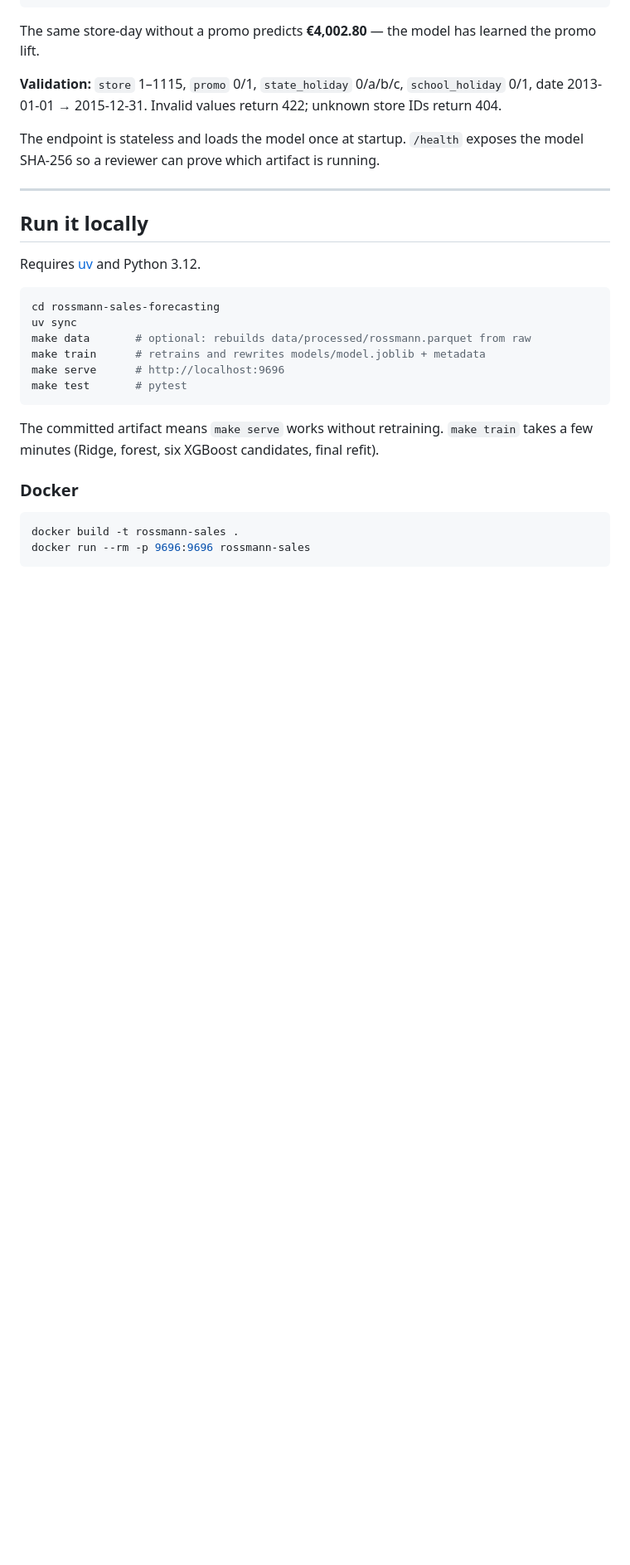
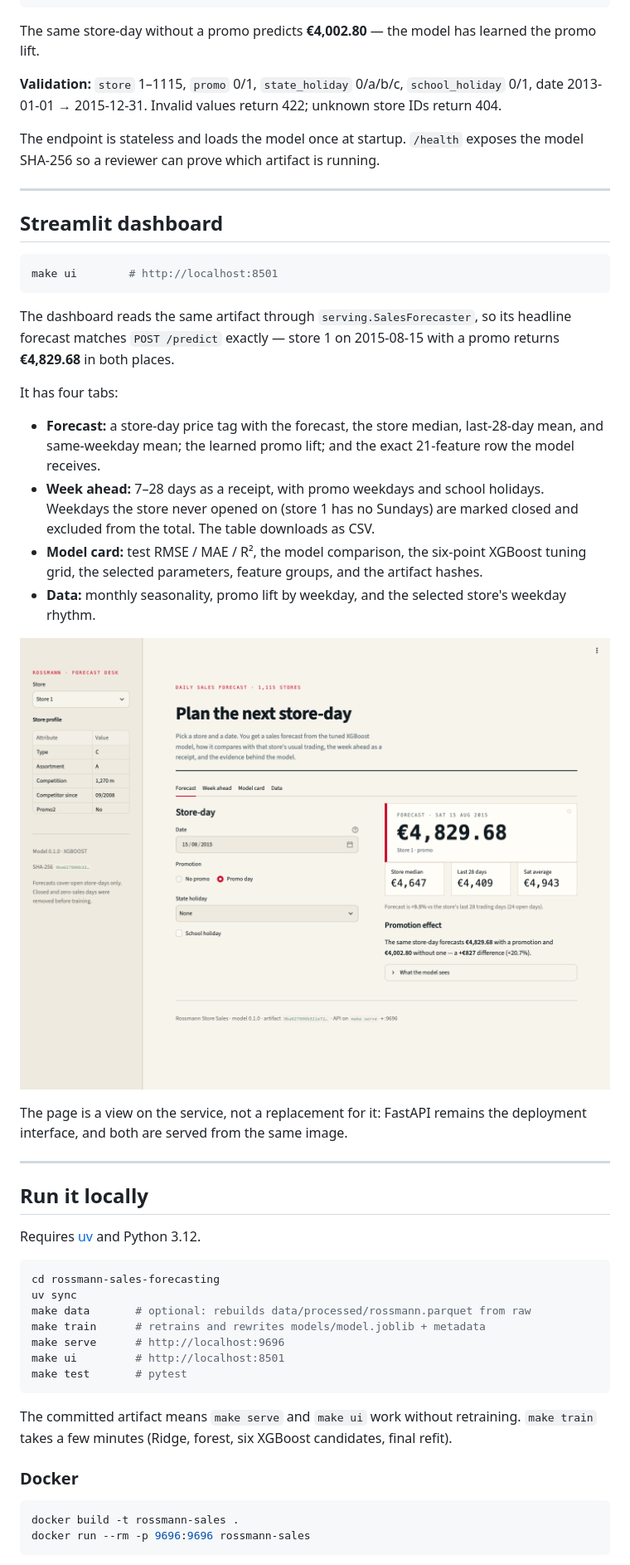
Before and after one commit to cancinoray/rossmann-sales-forecasting, a Markdown page: README.md, the part around one of its changes. Shown at 83% size. Drawn GitHub-style; pictures changed too: docs/dashboard.png (added); blank space fills up the shorter version.

````diff
--- a/README.md
+++ b/README.md
@@ -166,6 +168,27 @@ The endpoint is stateless and loads the model once at startup. `/health` exposes
 
 ---
 
+## Streamlit dashboard
+
+```bash
+make ui        # http://localhost:8501
+```
+
+The dashboard reads the same artifact through `serving.SalesForecaster`, so its headline forecast matches `POST /predict` exactly — store 1 on 2015-08-15 with a promo returns **€4,829.68** in both places.
+
+It has four tabs:
+
+- **Forecast:** a store-day price tag with the forecast, the store median, last-28-day mean, and same-weekday mean; the learned promo lift; and the exact 21-feature row the model receives.
+- **Week ahead:** 7–28 days as a receipt, with promo weekdays and school holidays. Weekdays the store never opened on (store 1 has no Sundays) are marked closed and excluded from the total. The table downloads as CSV.
+- **Model card:** test RMSE / MAE / R², the model comparison, the six-point XGBoost tuning grid, the selected parameters, feature groups, and the artifact hashes.
+- **Data:** monthly seasonality, promo lift by weekday, and the selected store's weekday rhythm.
+
+![Streamlit dashboard](docs/dashboard.png)
+
+The page is a view on the service, not a replacement for it: FastAPI remains the deployment interface, and both are served from the same image.
+
+---
+
 ## Run it locally
 
 Requires [uv](https://docs.astral.sh/uv/) and Python 3.12.
@@ -176,10 +199,11 @@ uv sync
 make data       # optional: rebuilds data/processed/rossmann.parquet from raw
 make train      # retrains and rewrites models/model.joblib + metadata
 make serve      # http://localhost:9696
+make ui         # http://localhost:8501
 make test       # pytest
 ```
 
-The committed artifact means `make serve` works without retraining. `make train` takes a few minutes (Ridge, forest, six XGBoost candidates, final refit).
+The committed artifact means `make serve` and `make ui` work without retraining. `make train` takes a few minutes (Ridge, forest, six XGBoost candidates, final refit).
 
 ### Docker
 
````
Also changed, not shown: other parts of README.md (+56 -16 lines), docs/DATASETS.md (deleted, +0 -299 lines), docs/PLAN.md (deleted, +0 -185 lines), 16 other files.
